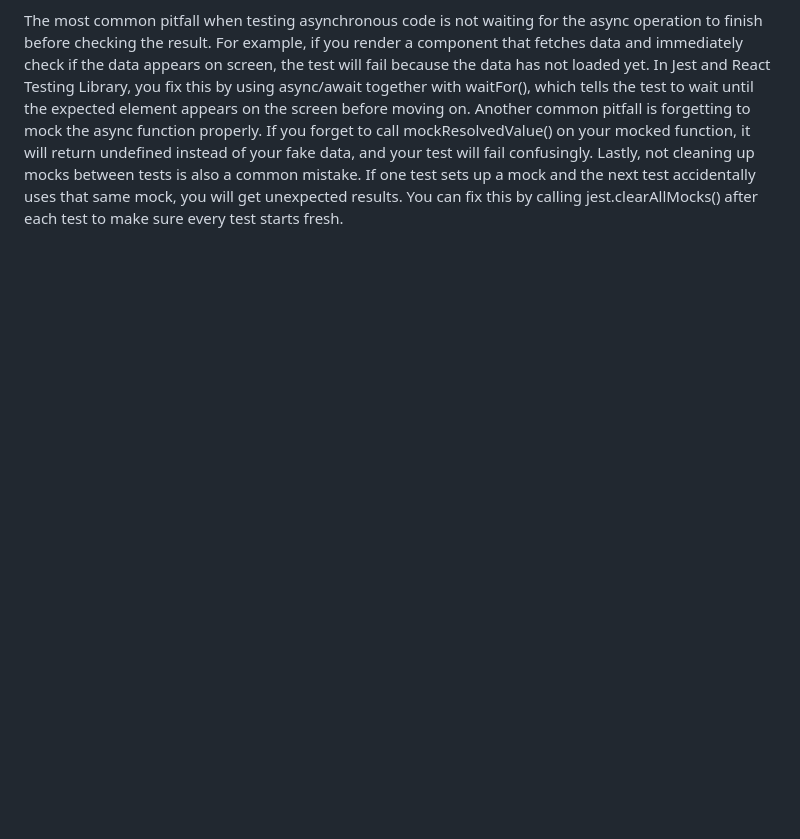
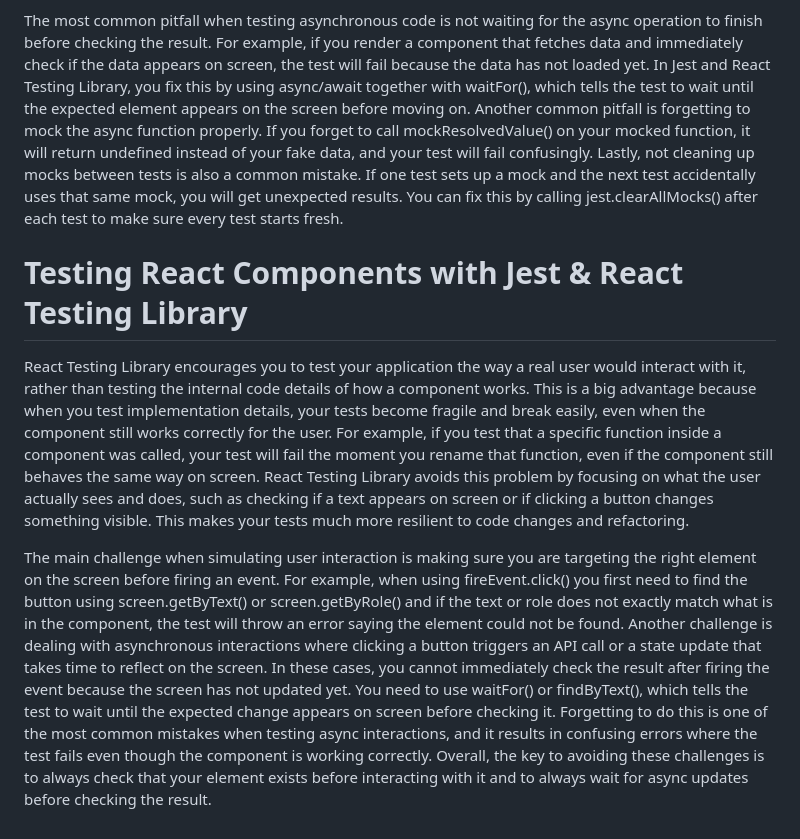
Before and after one commit to JuztisLeague/juztisleague-intern-repo, a Markdown page: Onboarding Files/Unit_Test.md, the part around the change. Drawn GitHub-style; blank space fills up the shorter version.

```diff
--- a/Onboarding Files/Unit_Test.md
+++ b/Onboarding Files/Unit_Test.md
@@ -18,3 +18,10 @@ The difference between Redux tests and React component tests can be understood t
 Mocking API calls in tests is important because it makes your tests reliable, fast, and independent from the outside world. When you make a real API call during a test, you depend on an internet connection, the server being online, and the server returning the exact data you expect. Any of these things can fail without it being your fault, which makes your test unreliable. By mocking the API call, you replace the real network request with a fake one that always returns the data you control. This means your tests will always run the same way, whether you are online or offline, and they will run much faster because there is no waiting for a real server to respond. It also allows you to test edge cases, like what happens when the API returns an error or empty data, which would be difficult to reproduce with a real API.
 
 The most common pitfall when testing asynchronous code is not waiting for the async operation to finish before checking the result. For example, if you render a component that fetches data and immediately check if the data appears on screen, the test will fail because the data has not loaded yet. In Jest and React Testing Library, you fix this by using async/await together with waitFor(), which tells the test to wait until the expected element appears on the screen before moving on. Another common pitfall is forgetting to mock the async function properly. If you forget to call mockResolvedValue() on your mocked function, it will return undefined instead of your fake data, and your test will fail confusingly. Lastly, not cleaning up mocks between tests is also a common mistake. If one test sets up a mock and the next test accidentally uses that same mock, you will get unexpected results. You can fix this by calling jest.clearAllMocks() after each test to make sure every test starts fresh.
+
+
+# Testing React Components with Jest & React Testing Library
+
+React Testing Library encourages you to test your application the way a real user would interact with it, rather than testing the internal code details of how a component works. This is a big advantage because when you test implementation details, your tests become fragile and break easily, even when the component still works correctly for the user. For example, if you test that a specific function inside a component was called, your test will fail the moment you rename that function, even if the component still behaves the same way on screen. React Testing Library avoids this problem by focusing on what the user actually sees and does, such as checking if a text appears on screen or if clicking a button changes something visible. This makes your tests much more resilient to code changes and refactoring.
+
+The main challenge when simulating user interaction is making sure you are targeting the right element on the screen before firing an event. For example, when using fireEvent.click() you first need to find the button using screen.getByText() or screen.getByRole() and if the text or role does not exactly match what is in the component, the test will throw an error saying the element could not be found. Another challenge is dealing with asynchronous interactions where clicking a button triggers an API call or a state update that takes time to reflect on the screen. In these cases, you cannot immediately check the result after firing the event because the screen has not updated yet. You need to use waitFor() or findByText(), which tells the test to wait until the expected change appears on screen before checking it. Forgetting to do this is one of the most common mistakes when testing async interactions, and it results in confusing errors where the test fails even though the component is working correctly. Overall, the key to avoiding these challenges is to always check that your element exists before interacting with it and to always wait for async updates before checking the result.
```
